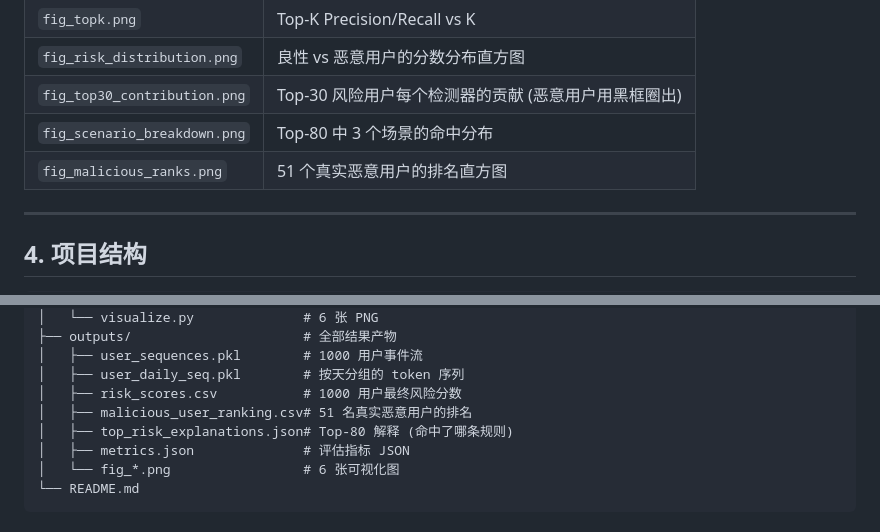
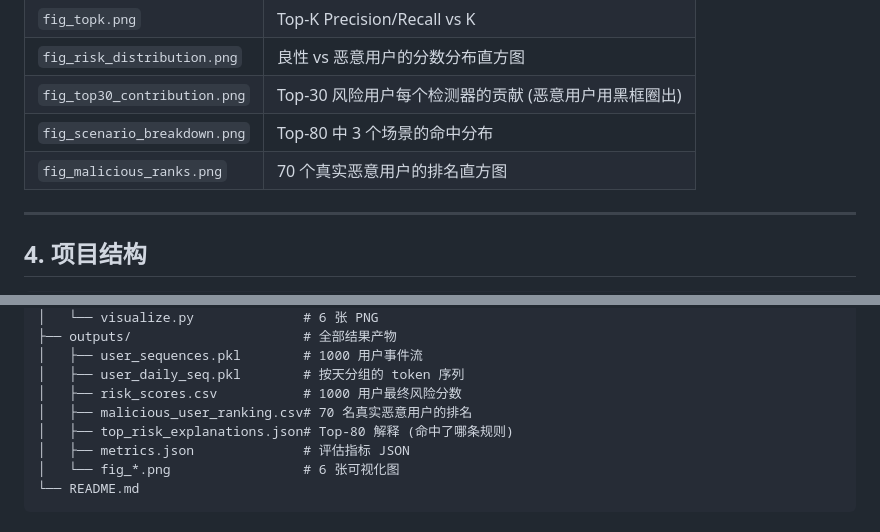
Before and after one commit to botasky11/cert-detection, a Markdown page: README.md, 2 parts joined by grey strips. GitHub-like rendering.

```diff
--- a/README.md
+++ b/README.md
@@ -110,7 +111,7 @@ R(u) = 0.30·z(rule) + 0.10·z(perplexity) + 0.30·z(similarity) + 0.30·z(peer)
 | `fig_risk_distribution.png`    | 良性 vs 恶意用户的分数分布直方图 |
 | `fig_top30_contribution.png`   | Top-30 风险用户每个检测器的贡献 (恶意用户用黑框圈出) |
 | `fig_scenario_breakdown.png`   | Top-80 中 3 个场景的命中分布 |
-| `fig_malicious_ranks.png`      | 51 个真实恶意用户的排名直方图 |
+| `fig_malicious_ranks.png`      | 70 个真实恶意用户的排名直方图 |
 
 ---
 
@@ -135,7 +136,7 @@ webapp/
 │   ├── user_sequences.pkl        # 1000 用户事件流
 │   ├── user_daily_seq.pkl        # 按天分组的 token 序列
 │   ├── risk_scores.csv           # 1000 用户最终风险分数
-│   ├── malicious_user_ranking.csv# 51 名真实恶意用户的排名
+│   ├── malicious_user_ranking.csv# 70 名真实恶意用户的排名
 │   ├── top_risk_explanations.json# Top-80 解释 (命中了哪条规则)
 │   ├── metrics.json              # 评估指标 JSON
 │   └── fig_*.png                 # 6 张可视化图
```
Also changed, not shown: other parts of README.md (+22 -21 lines), PROJECT_RESEARCH_REPORT.md (added, +322 -0 lines).
